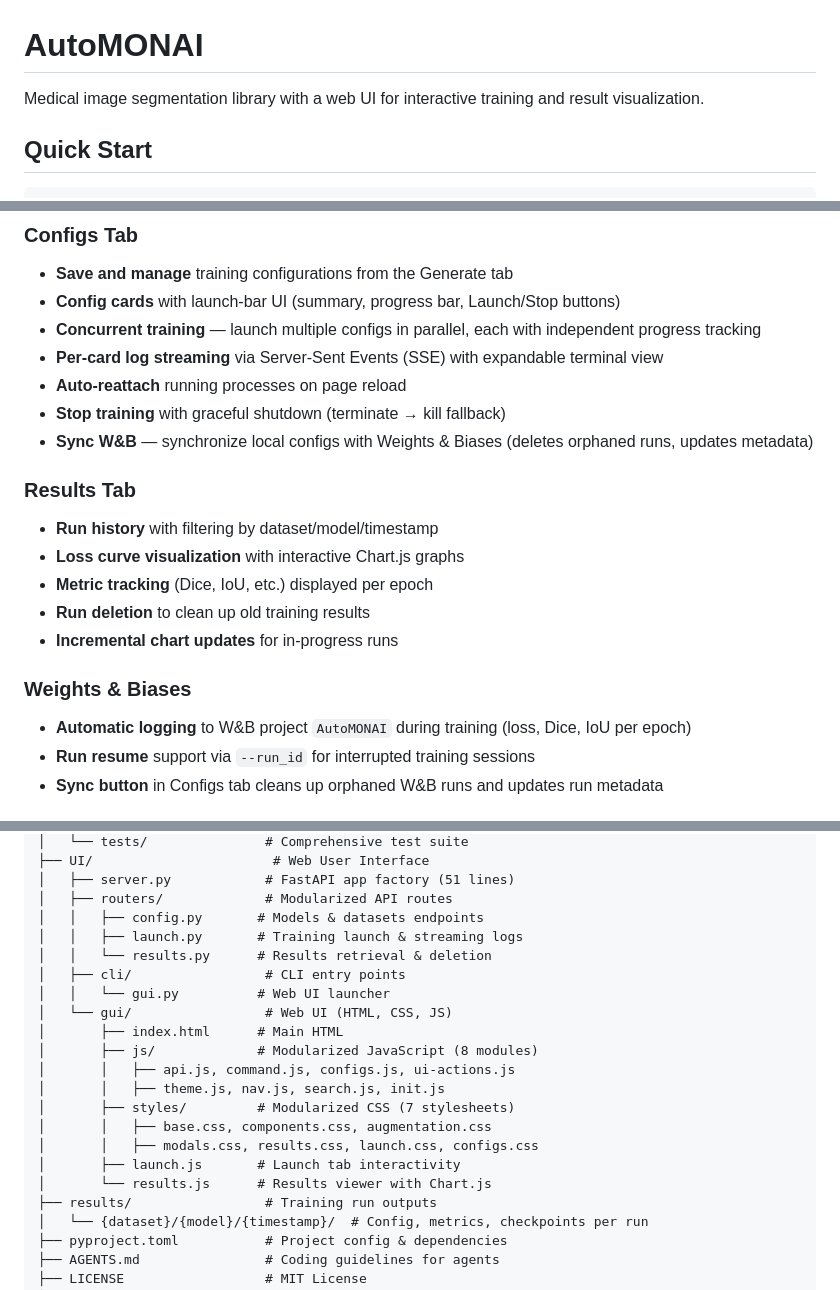
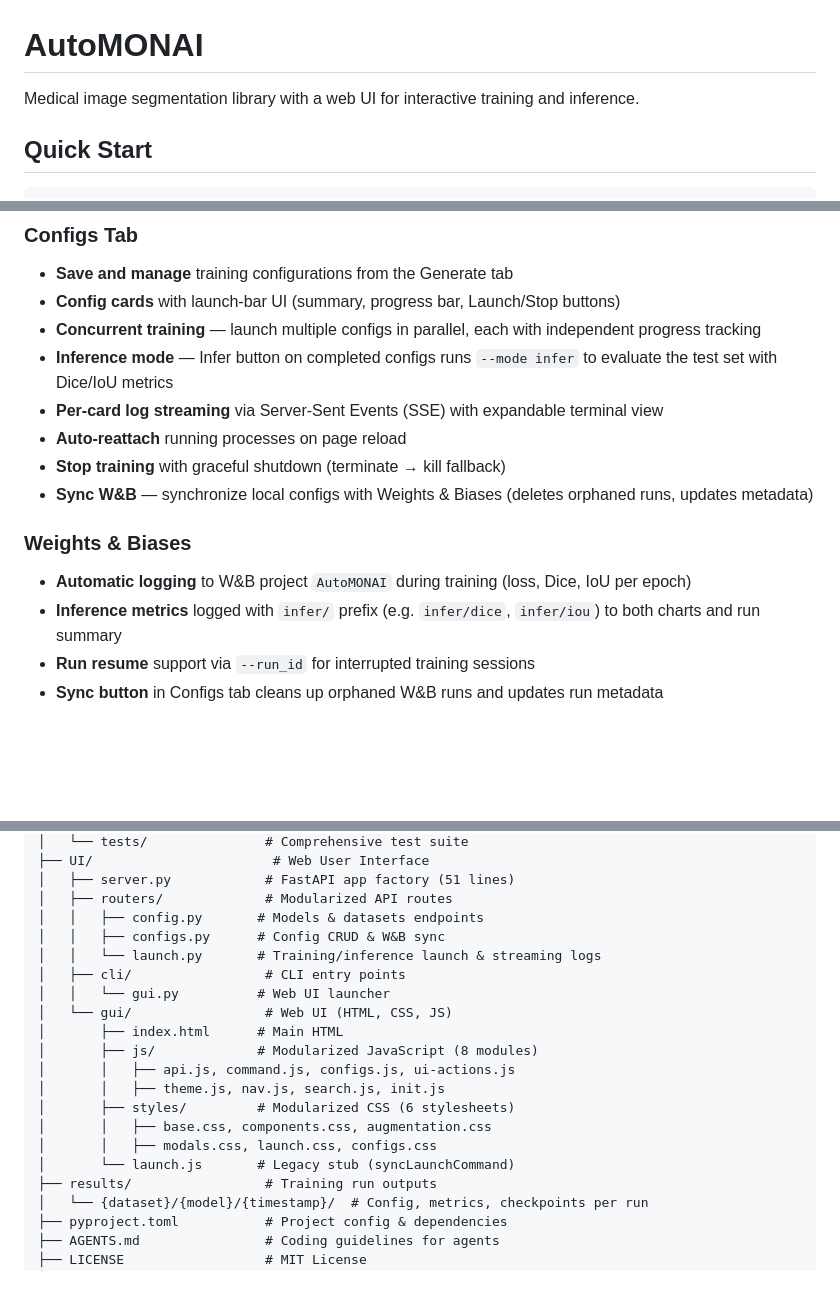
Before and after one commit to aymuos15/AutoMONAI, a Markdown page: README.md, 3 parts joined by grey strips. GitHub-like rendering; blank space fills up the shorter version.

Commit message:
Update README and AGENTS to reflect current state (no Results tab, add inference mode)
Co-Authored-By: Claude Opus 4.6 <noreply@anthropic.com>

```diff
--- a/README.md
+++ b/README.md
@@ -1,6 +1,6 @@
 # AutoMONAI
 
-Medical image segmentation library with a web UI for interactive training and result visualization.
+Medical image segmentation library with a web UI for interactive training and inference.
 
 ## Quick Start
 
@@ -32,20 +32,15 @@ The server runs on `http://localhost:8888` with API docs at `/docs`.
 - **Save and manage** training configurations from the Generate tab
 - **Config cards** with launch-bar UI (summary, progress bar, Launch/Stop buttons)
 - **Concurrent training** — launch multiple configs in parallel, each with independent progress tracking
+- **Inference mode** — Infer button on completed configs runs `--mode infer` to evaluate the test set with Dice/IoU metrics
 - **Per-card log streaming** via Server-Sent Events (SSE) with expandable terminal view
 - **Auto-reattach** running processes on page reload
 - **Stop training** with graceful shutdown (terminate → kill fallback)
 - **Sync W&B** — synchronize local configs with Weights & Biases (deletes orphaned runs, updates metadata)
 
-### Results Tab
-- **Run history** with filtering by dataset/model/timestamp
-- **Loss curve visualization** with interactive Chart.js graphs
-- **Metric tracking** (Dice, IoU, etc.) displayed per epoch
-- **Run deletion** to clean up old training results
-- **Incremental chart updates** for in-progress runs
-
 ### Weights & Biases
 - **Automatic logging** to W&B project `AutoMONAI` during training (loss, Dice, IoU per epoch)
+- **Inference metrics** logged with `infer/` prefix (e.g. `infer/dice`, `infer/iou`) to both charts and run summary
 - **Run resume** support via `--run_id` for interrupted training sessions
 - **Sync button** in Configs tab cleans up orphaned W&B runs and updates run metadata
 
@@ -95,8 +90,8 @@ See [AGENTS.md](./AGENTS.md) for detailed coding guidelines:
 │   ├── server.py            # FastAPI app factory (51 lines)
 │   ├── routers/             # Modularized API routes
 │   │   ├── config.py       # Models & datasets endpoints
-│   │   ├── launch.py       # Training launch & streaming logs
-│   │   └── results.py      # Results retrieval & deletion
+│   │   ├── configs.py      # Config CRUD & W&B sync
+│   │   └── launch.py       # Training/inference launch & streaming logs
 │   ├── cli/                 # CLI entry points
 │   │   └── gui.py          # Web UI launcher
 │   └── gui/                 # Web UI (HTML, CSS, JS)
@@ -104,11 +99,10 @@ See [AGENTS.md](./AGENTS.md) for detailed coding guidelines:
 │       ├── js/             # Modularized JavaScript (8 modules)
 │       │   ├── api.js, command.js, configs.js, ui-actions.js
 │       │   ├── theme.js, nav.js, search.js, init.js
-│       ├── styles/         # Modularized CSS (7 stylesheets)
+│       ├── styles/         # Modularized CSS (6 stylesheets)
 │       │   ├── base.css, components.css, augmentation.css
-│       │   ├── modals.css, results.css, launch.css, configs.css
-│       ├── launch.js       # Launch tab interactivity
-│       └── results.js      # Results viewer with Chart.js
+│       │   ├── modals.css, launch.css, configs.css
+│       └── launch.js       # Legacy stub (syncLaunchCommand)
 ├── results/                 # Training run outputs
 │   └── {dataset}/{model}/{timestamp}/  # Config, metrics, checkpoints per run
 ├── pyproject.toml           # Project config & dependencies
```
Also changed, not shown: other parts of README.md (+1 -1 lines), AGENTS.md (+11 -13 lines).
